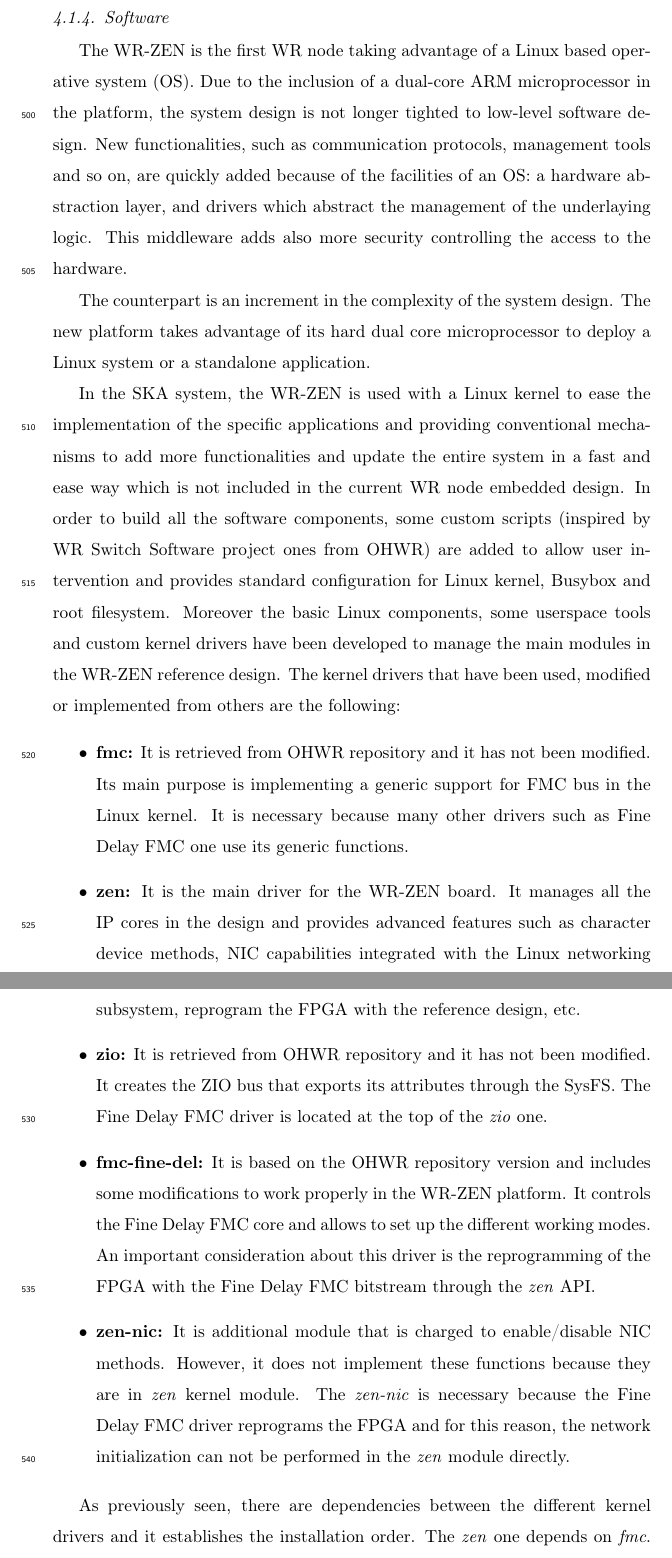
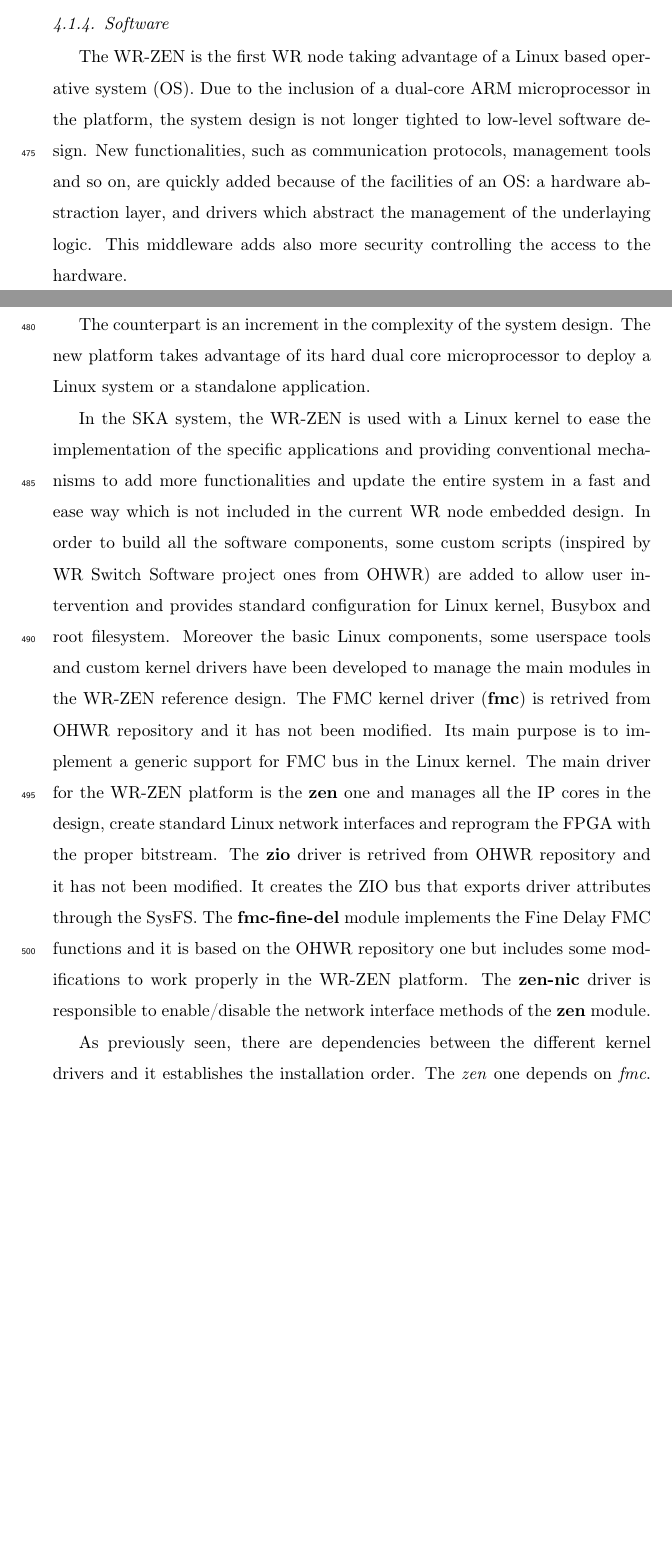
Before and after one commit to felipet/ska_paper, a LaTeX paper (paper_src/elsarticle-template.tex, which reads paper_src/sec/pps-system-ska.tex): two parts of pages 22 and 23 of 38 before the commit and two parts of pages 20 and 21 of 36 after it, joined at a grey line, cut so that both start at the same text, the shorter picture padded with empty space. Compiled offline with pdfLaTeX.

Commit message:
paper_src/sec/pps-system-ska.tex: Reducida la explicación sobre el gateware y los drivers
Signed-off-by: Miguel Jimenez Lopez <klyone@ugr.es>

```diff
--- a/paper_src/sec/pps-system-ska.tex
+++ b/paper_src/sec/pps-system-ska.tex
@@ -332,18 +330,16 @@
 Busybox and root filesystem.
 Moreover the basic Linux components, some userspace tools and custom kernel
 drivers have been developed to manage the main modules in the WR-ZEN reference
-design. The kernel drivers that have been used, modified or implemented from
-others are the following:
-
-%\missingfigure{Add figure to show device driver relations.}
-
-\begin{itemize}
-	\item {\textbf{fmc:} It is retrieved from OHWR repository and it has not been modified. Its main purpose is implementing a generic support for FMC bus in the Linux kernel. It is necessary because many other drivers such as Fine Delay FMC one use its generic functions.}
-	\item {\textbf{zen:} It is the main driver for the WR-ZEN board. It manages all the IP cores in the design and provides advanced features such as character device methods, NIC capabilities integrated with the Linux networking subsystem, reprogram the FPGA with the reference design, etc.}
-	\item{\textbf{zio:} It is retrieved from OHWR repository and it has not been modified. It creates the ZIO bus that exports its attributes through the SysFS. The Fine Delay FMC driver is located at the top of the \textit{zio} one.}
-	\item{\textbf{fmc-fine-del:} It is based on the OHWR repository version and includes some modifications to work properly in the WR-ZEN platform. It controls the Fine Delay FMC core and allows to set up the different working modes. An important consideration about this driver is the reprogramming of the FPGA with the Fine Delay FMC bitstream through the \textit{zen} API.}
-	\item {\textbf{zen-nic:} It is additional module that is charged to enable/disable NIC methods. However, it does not implement these functions because they are in \textit{zen} kernel module. The \textit{zen-nic} is necessary because the Fine Delay FMC driver reprograms the FPGA and for this reason, the network initialization can not be performed in the \textit{zen} module directly.}
-\end{itemize}
+design. The FMC kernel driver (\textbf{fmc}) is retrived from OHWR repository and it has not
+been modified. Its main purpose is to implement a generic support for FMC bus
+in the Linux kernel. The main driver for the WR-ZEN platform is the \textbf{zen} one
+and manages all the IP cores in the design, create standard Linux network interfaces and
+reprogram the FPGA with the proper bitstream. The \textbf{zio} driver is retrived from OHWR
+repository and it has not been modified. It creates the ZIO bus that exports driver attributes
+through the SysFS. The \textbf{fmc-fine-del} module implements the Fine Delay FMC functions and
+it is based on the OHWR repository one but includes some modifications to work properly in the
+WR-ZEN platform. The \textbf{zen-nic} driver is responsible to enable/disable the network
+interface methods of the \textbf{zen} module.
 
 As previously seen, there are dependencies between the different kernel drivers and it establishes the installation order. The \textit{zen} one depends on \textit{fmc}. The \textit{fmc-fine-del} needs \textit{zen}, \textit{zio} and \textit{fmc}. The \textit{zen-nic} only uses the \textit{zen}.
 
```
Also changed, not shown: paper_src/sec/pps-system-ska.tex (32 more changed lines).
